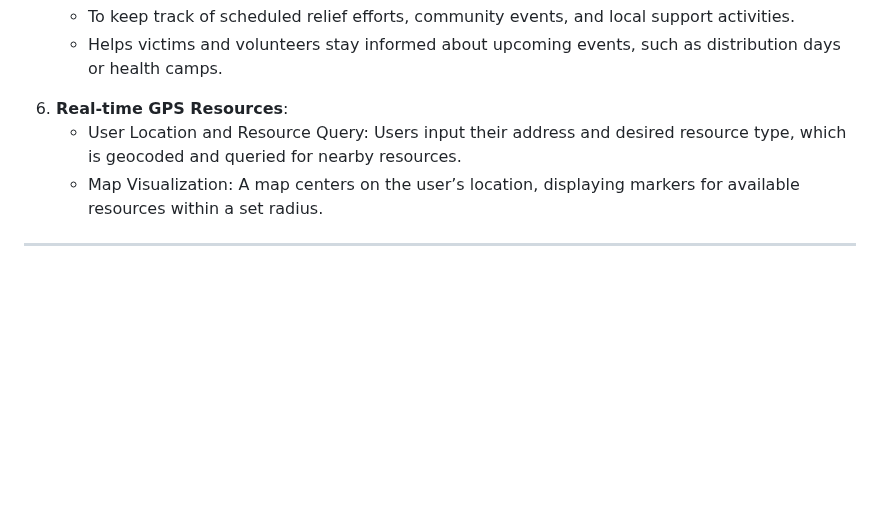
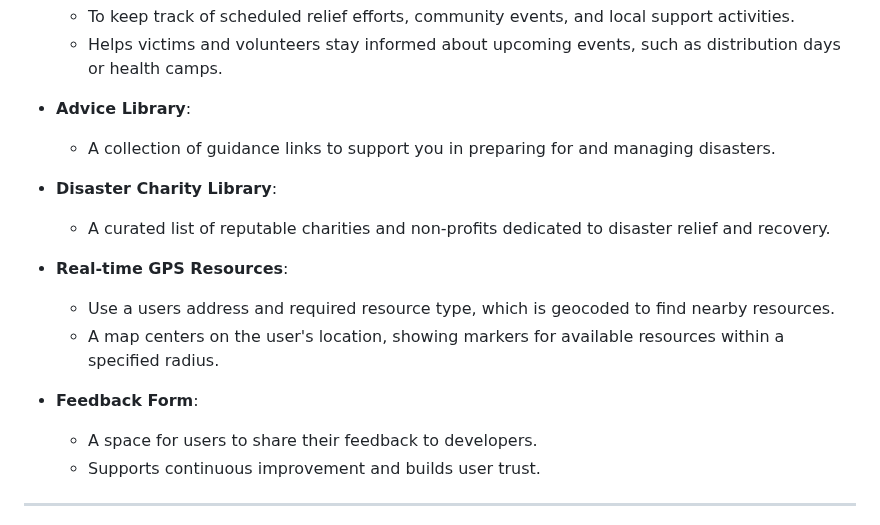
Before and after one commit to toluwalase104/warwick_hack_2024, a Markdown page: README.md, the part around the change. GitHub-like rendering; blank space fills up the shorter version.

Commit message:
updated readme with current complete set of features

```diff
--- a/README.md
+++ b/README.md
@@ -44,9 +44,19 @@ This project proposes a solution to enhance the effectiveness of community-drive
   - To keep track of scheduled relief efforts, community events, and local support activities.
   - Helps victims and volunteers stay informed about upcoming events, such as distribution days or health camps.
 
-6. **Real-time GPS Resources**:
-   - User Location and Resource Query: Users input their address and desired resource type, which is geocoded and queried for nearby resources.
-   - Map Visualization: A map centers on the user’s location, displaying markers for available resources within a set radius.
+- **Advice Library**:
+  - A collection of guidance links to support you in preparing for and managing disasters.
+
+- **Disaster Charity Library**:
+  - A curated list of reputable charities and non-profits dedicated to disaster relief and recovery.
+
+- **Real-time GPS Resources**:
+   - Use a users address and required resource type, which is geocoded to find nearby resources.
+   - A map centers on the user's location, showing markers for available resources within a specified radius.
+
+- **Feedback Form**:
+  - A space for users to share their feedback to developers.
+  - Supports continuous improvement and builds user trust.
 
 ---
 
```
